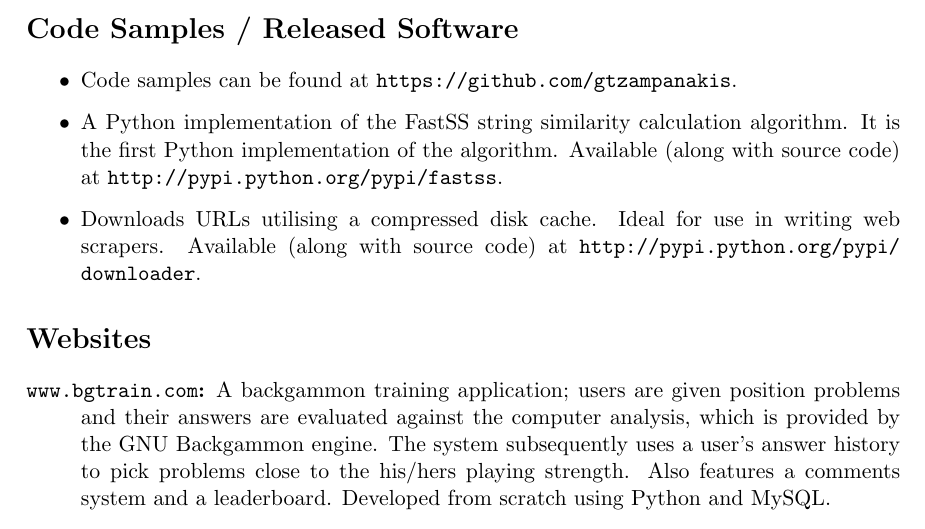
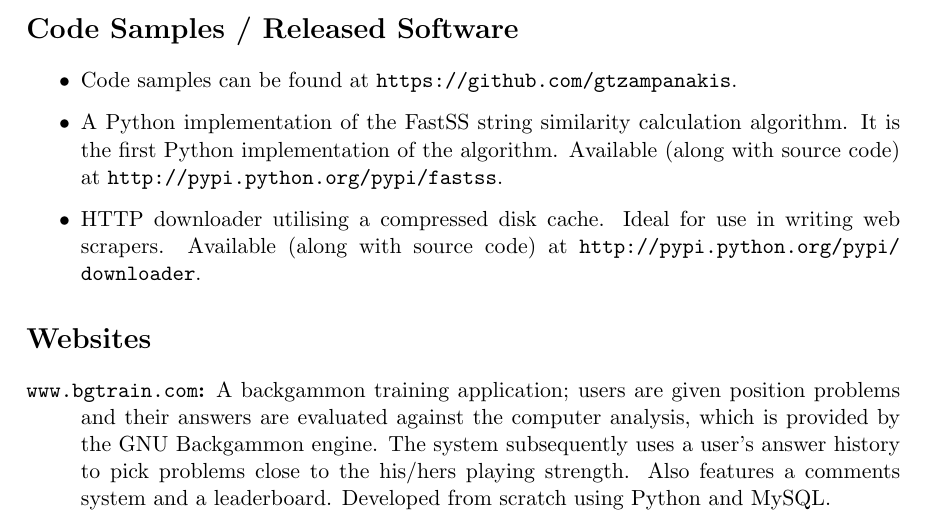
Before and after one commit to gtzampanakis/cv, a LaTeX CV (cv.tex): part of page 2 of 2, cut so that both start at the same text. Compiled offline with pdfLaTeX.

Commit message:
Fixed wrong wording.

```diff
--- a/cv.tex
+++ b/cv.tex
@@ -145,7 +145,7 @@
 			algorithm. Available (along with source code) at
 			\url{http://pypi.python.org/pypi/fastss}.
 
-			\item Downloads URLs utilising a compressed disk cache. Ideal for
+			\item HTTP downloader utilising a compressed disk cache. Ideal for
 			use in writing web scrapers. Available (along with source code) at
 			\url{http://pypi.python.org/pypi/downloader}.
 
```
